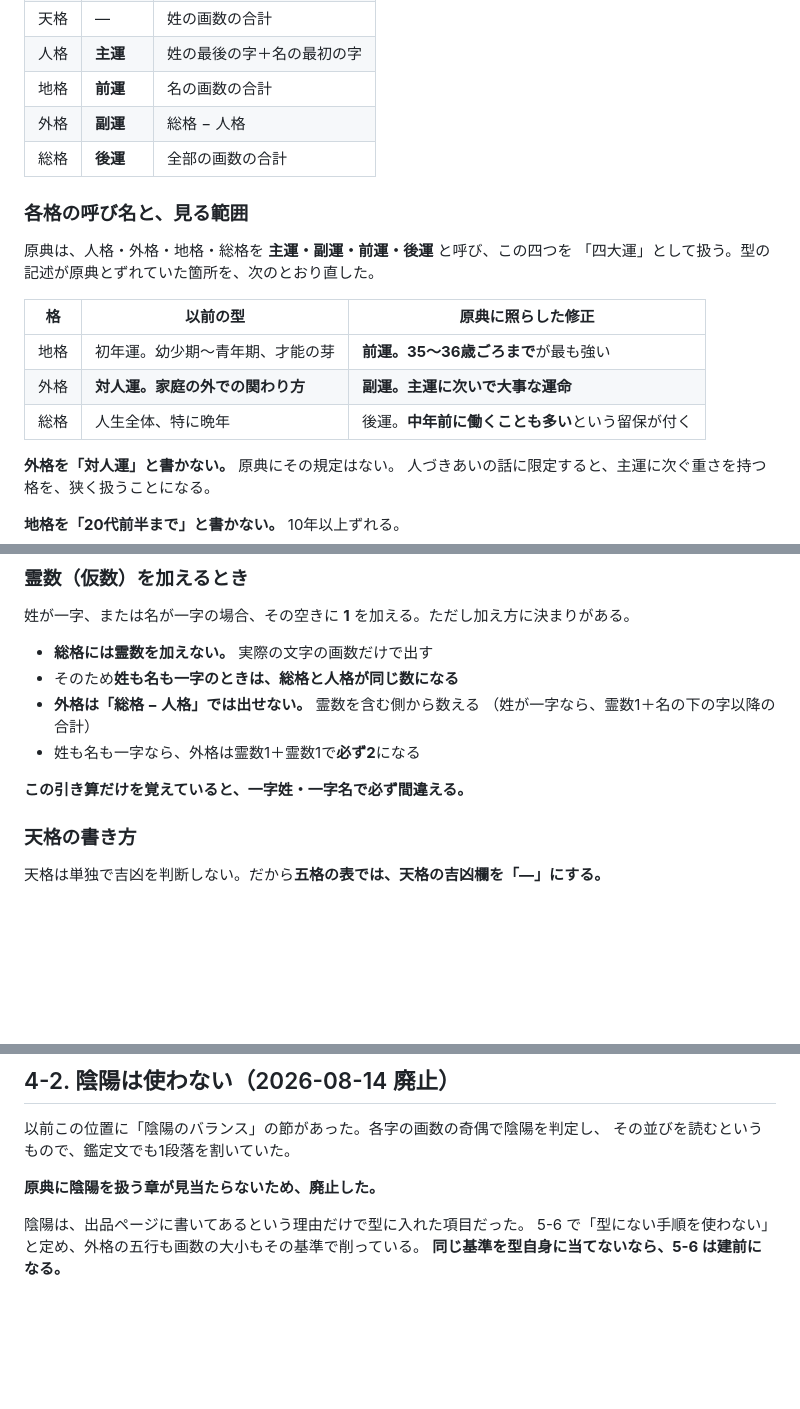
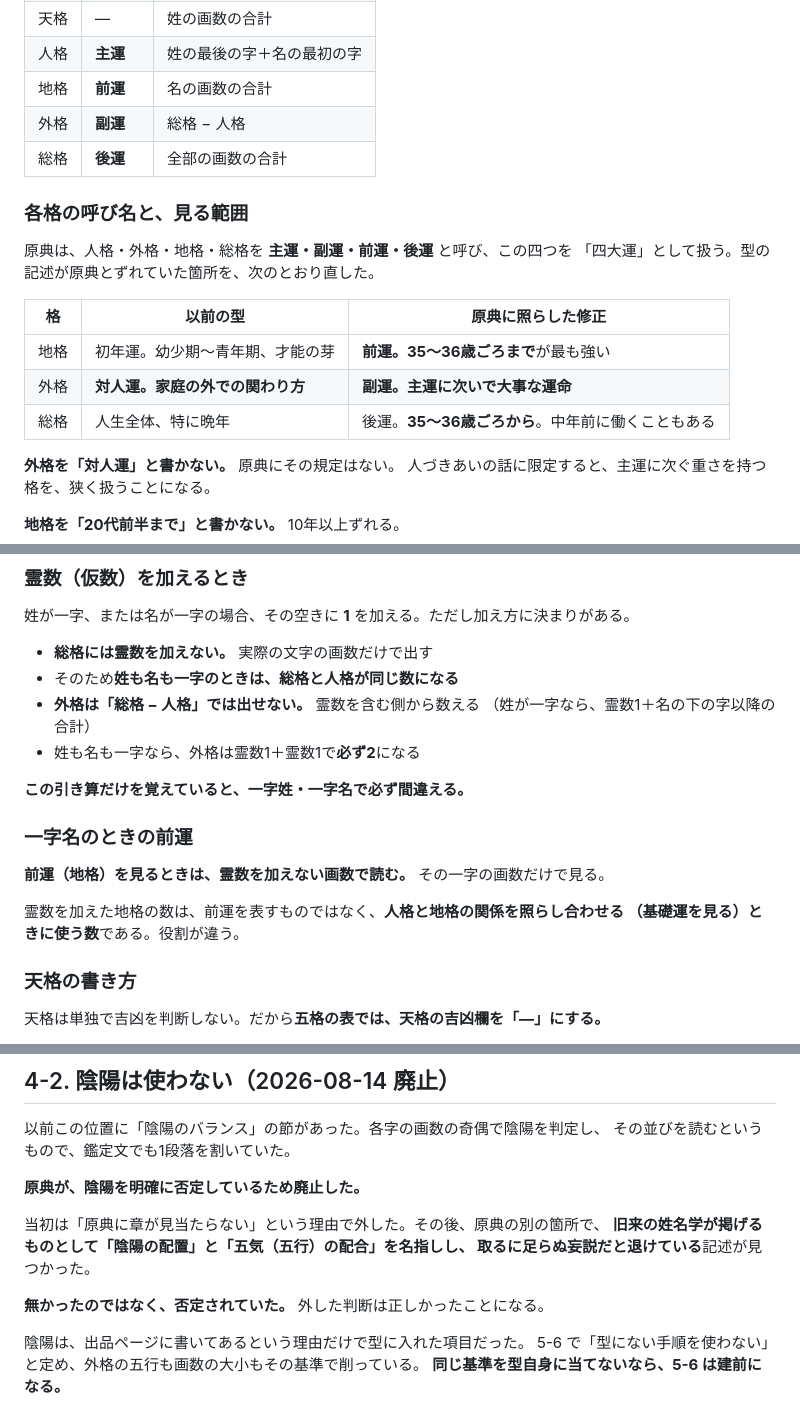
Before and after one commit to Nanjgorilla/ai-office, a Markdown page: departments/coconala/鑑定の型.md, 3 parts joined by grey strips. Drawn GitHub-style; blank space fills up the shorter version.

```diff
--- a/departments/coconala/鑑定の型.md
+++ b/departments/coconala/鑑定の型.md
@@ -58,7 +58,7 @@
 | 人格 | **主運** | 姓の最後の字＋名の最初の字 | 一生の運命の中心。性格もここで見る |
 | 地格 | **前運** | 名の画数の合計 | **35〜36歳ごろまで**最も強く働く。ただしそこで終わるわけではない |
 | 外格 | **副運** | 総格 − 人格 | **主運に次いで大事な運命**。人格を外側から支える |
-| 総格 | **後運** | 全部の画数の合計 | 中年から晩年。**中年より前に働くことも多い** |
+| 総格 | **後運** | 全部の画数の合計 | **35〜36歳ごろから晩年**。ただし中年前に働くことも多い |
 
 ### 各格の呼び名と、見る範囲
 
@@ -69,7 +69,7 @@
 |---|---|---|
 | 地格 | 初年運。幼少期〜青年期、才能の芽 | **前運。35〜36歳ごろまで**が最も強い |
 | 外格 | **対人運。家庭の外での関わり方** | **副運。主運に次いで大事な運命** |
-| 総格 | 人生全体、特に晩年 | 後運。**中年前に働くことも多い**という留保が付く |
+| 総格 | 人生全体、特に晩年 | 後運。**35〜36歳ごろから**。中年前に働くこともある |
 
 **外格を「対人運」と書かない。** 原典にその規定はない。
 人づきあいの話に限定すると、主運に次ぐ重さを持つ格を、狭く扱うことになる。
@@ -87,6 +87,13 @@
 - 姓も名も一字なら、外格は霊数1＋霊数1で**必ず2**になる
 
 **この引き算だけを覚えていると、一字姓・一字名で必ず間違える。**
+
+### 一字名のときの前運
+
+**前運（地格）を見るときは、霊数を加えない画数で読む。** その一字の画数だけで見る。
+
+霊数を加えた地格の数は、前運を表すものではなく、**人格と地格の関係を照らし合わせる
+（基礎運を見る）ときに使う数**である。役割が違う。
 
 ### 天格の書き方
 
@@ -301,7 +312,13 @@
 以前この位置に「陰陽のバランス」の節があった。各字の画数の奇偶で陰陽を判定し、
 その並びを読むというもので、鑑定文でも1段落を割いていた。
 
-**原典に陰陽を扱う章が見当たらないため、廃止した。**
+**原典が、陰陽を明確に否定しているため廃止した。**
+
+当初は「原典に章が見当たらない」という理由で外した。その後、原典の別の箇所で、
+**旧来の姓名学が掲げるものとして「陰陽の配置」と「五気（五行）の配合」を名指しし、
+取るに足らぬ妄説だと退けている**記述が見つかった。
+
+**無かったのではなく、否定されていた。** 外した判断は正しかったことになる。
 
 陰陽は、出品ページに書いてあるという理由だけで型に入れた項目だった。
 5-6 で「型にない手順を使わない」と定め、外格の五行も画数の大小もその基準で削っている。
```
Also changed, not shown: other parts of departments/coconala/鑑定の型.md (+5 -0 lines), departments/coconala/2026-08-14_型の棚卸し課題.md (+34 -0 lines).
